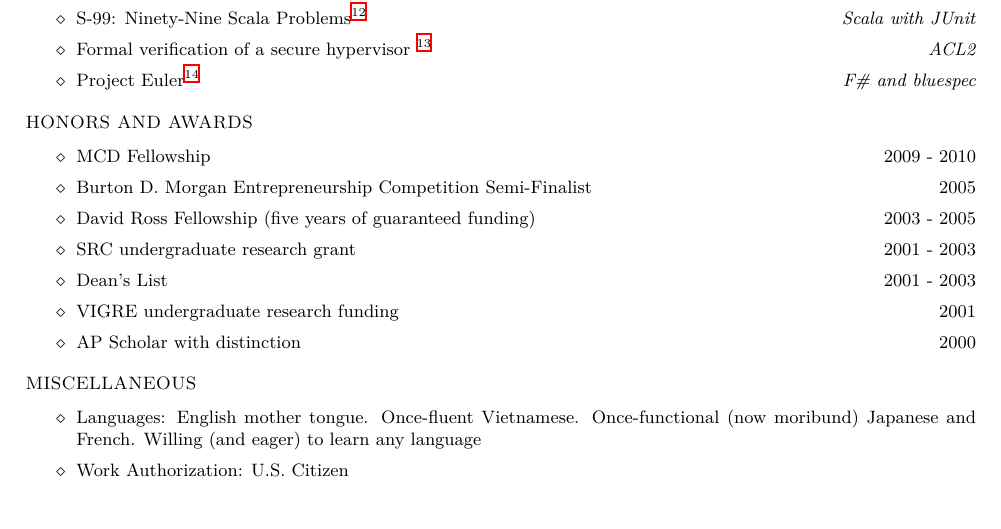
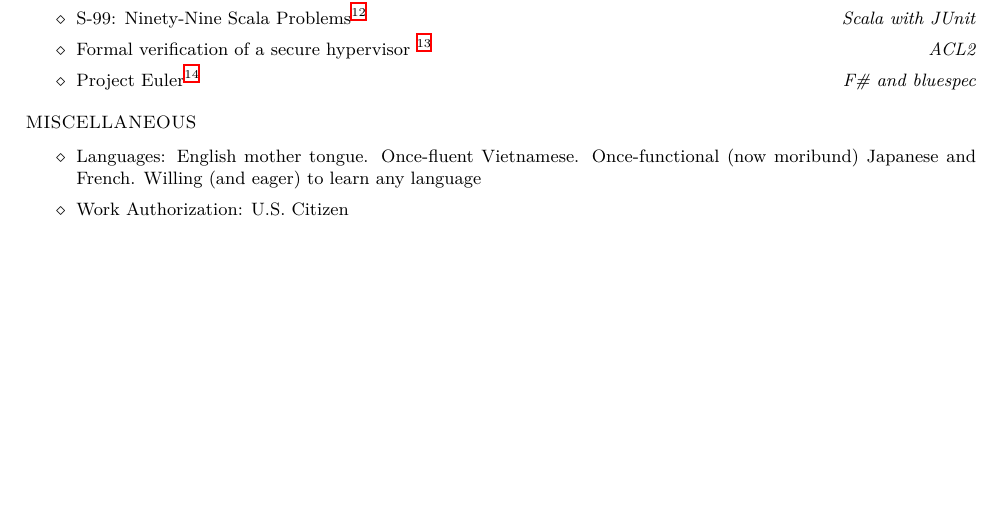
Before and after one commit to astrieanna/tex-resume, a LaTeX CV (resume.tex): part of page 2 of 2, cut so that both start at the same text. Compiled offline with XeLaTeX; a missing font is replaced by an installed copy or a similar font.

Commit message:
Remove honors

```diff
--- a/resume.tex
+++ b/resume.tex
@@ -265,20 +265,20 @@
 %-------------------------------------------------------------------------------
 %
 %\vspace{-3pt}
-\section*{Honors and Awards}
-%\vspace{-3pt}
-\begin{list1}
-\item
-  \begin{list2}
-  \item MCD Fellowship \hfill 2009 - 2010
-  \item Burton D. Morgan Entrepreneurship Competition Semi-Finalist \hfill 2005
-  \item David Ross Fellowship (five years of guaranteed funding) \hfill 2003 - 2005
-  \item SRC undergraduate research grant \hfill 2001 - 2003
-  \item Dean's List \hfill 2001 - 2003
-  \item VIGRE undergraduate research funding \hfill 2001
-  \item AP Scholar with distinction \hfill 2000
-  \end{list2}
-\end{list1}
+%% \section*{Honors and Awards}
+%% %\vspace{-3pt}
+%% \begin{list1}
+%% \item
+%%   \begin{list2}
+%%   \item MCD Fellowship \hfill 2009 - 2010
+%%   \item Burton D. Morgan Entrepreneurship Competition Semi-Finalist \hfill 2005
+%%   \item David Ross Fellowship (five years of guaranteed funding) \hfill 2003 - 2005
+%%   \item SRC undergraduate research grant \hfill 2001 - 2003
+%%   \item Dean's List \hfill 2001 - 2003
+%%   \item VIGRE undergraduate research funding \hfill 2001
+%%   \item AP Scholar with distinction \hfill 2000
+%%   \end{list2}
+%% \end{list1}
 
 %\begin{comment}
 %\vspace{-3pt}
```
Also changed, not shown: resume.pdf.
